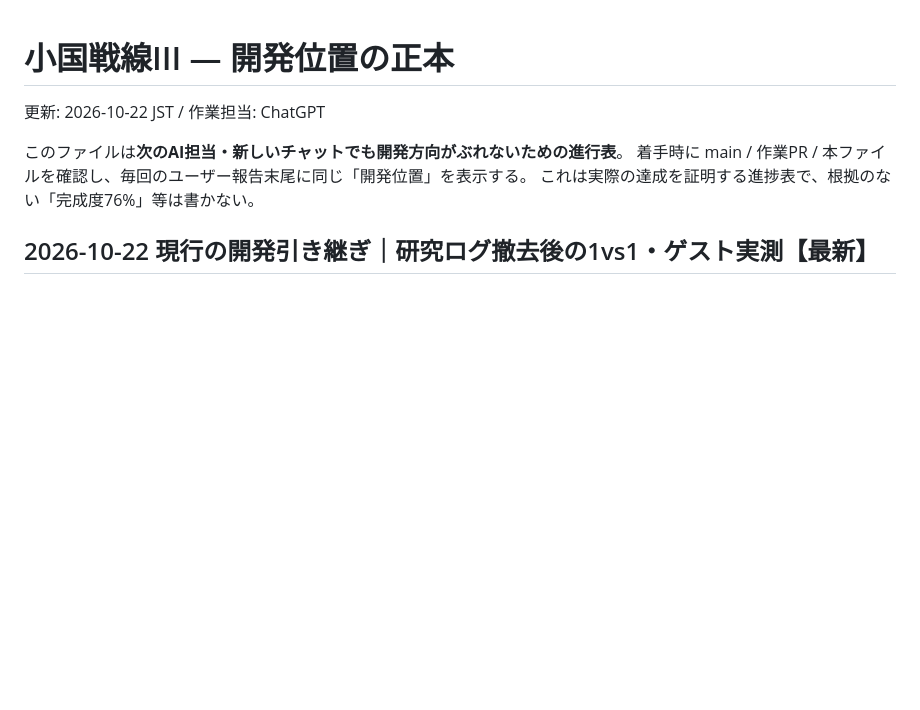
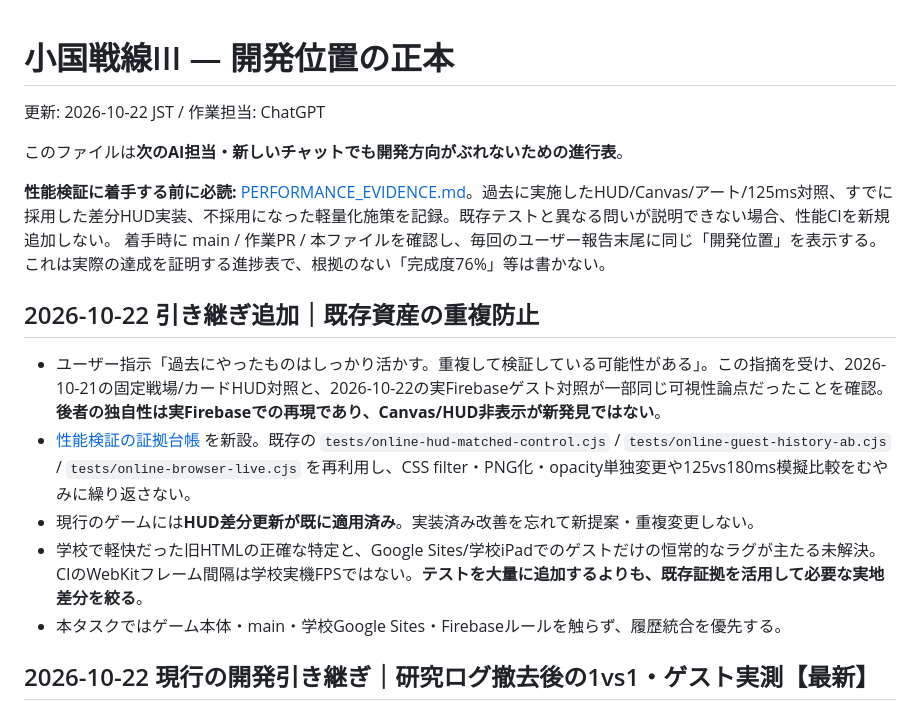
Before and after one commit to 8mahi8/shokoku-sensen, a Markdown page: docs/DEVELOPMENT_STATUS.md, the part around the change. Rendered like a GitHub page; blank space fills up the shorter version.

Commit message:
docs: make prior performance evidence mandatory before new experiments

```diff
--- a/docs/DEVELOPMENT_STATUS.md
+++ b/docs/DEVELOPMENT_STATUS.md
@@ -3,8 +3,18 @@
 更新: 2026-10-22 JST / 作業担当: ChatGPT
 
 このファイルは**次のAI担当・新しいチャットでも開発方向がぶれないための進行表**。
+
+**性能検証に着手する前に必読:** [PERFORMANCE_EVIDENCE.md](./PERFORMANCE_EVIDENCE.md)。過去に実施したHUD/Canvas/アート/125ms対照、すでに採用した差分HUD実装、不採用になった軽量化施策を記録。既存テストと異なる問いが説明できない場合、性能CIを新規追加しない。
 着手時に main / 作業PR / 本ファイルを確認し、毎回のユーザー報告末尾に同じ「開発位置」を表示する。
 これは実際の達成を証明する進捗表で、根拠のない「完成度76%」等は書かない。
+
+## 2026-10-22 引き継ぎ追加｜既存資産の重複防止
+
+- ユーザー指示「過去にやったものはしっかり活かす。重複して検証している可能性がある」。この指摘を受け、2026-10-21の固定戦場/カードHUD対照と、2026-10-22の実Firebaseゲスト対照が一部同じ可視性論点だったことを確認。**後者の独自性は実Firebaseでの再現であり、Canvas/HUD非表示が新発見ではない**。
+- [性能検証の証拠台帳](./PERFORMANCE_EVIDENCE.md) を新設。既存の `tests/online-hud-matched-control.cjs` / `tests/online-guest-history-ab.cjs` / `tests/online-browser-live.cjs` を再利用し、CSS filter・PNG化・opacity単独変更や125vs180ms模擬比較をむやみに繰り返さない。
+- 現行のゲームには**HUD差分更新が既に適用済み**。実装済み改善を忘れて新提案・重複変更しない。
+- 学校で軽快だった旧HTMLの正確な特定と、Google Sites/学校iPadでのゲストだけの恒常的なラグが主たる未解決。CIのWebKitフレーム間隔は学校実機FPSではない。**テストを大量に追加するよりも、既存証拠を活用して必要な実地差分を絞る**。
+- 本タスクではゲーム本体・main・学校Google Sites・Firebaseルールを触らず、履歴統合を優先する。
 
 ## 2026-10-22 現行の開発引き継ぎ｜研究ログ撤去後の1vs1・ゲスト実測【最新】
 
```
